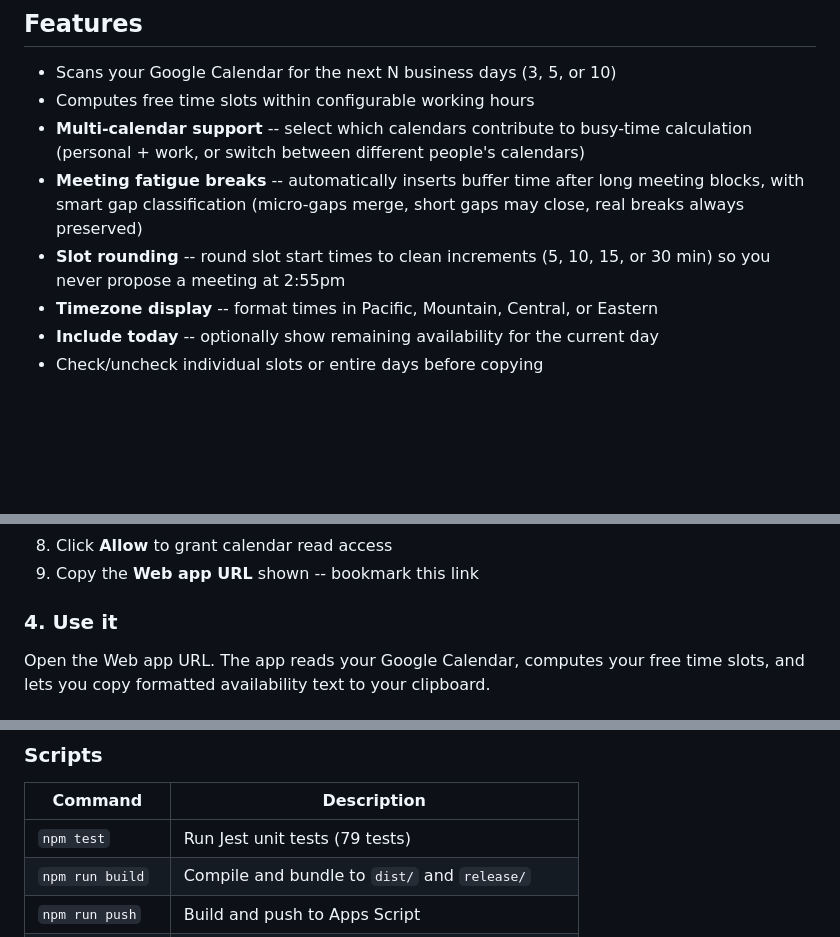
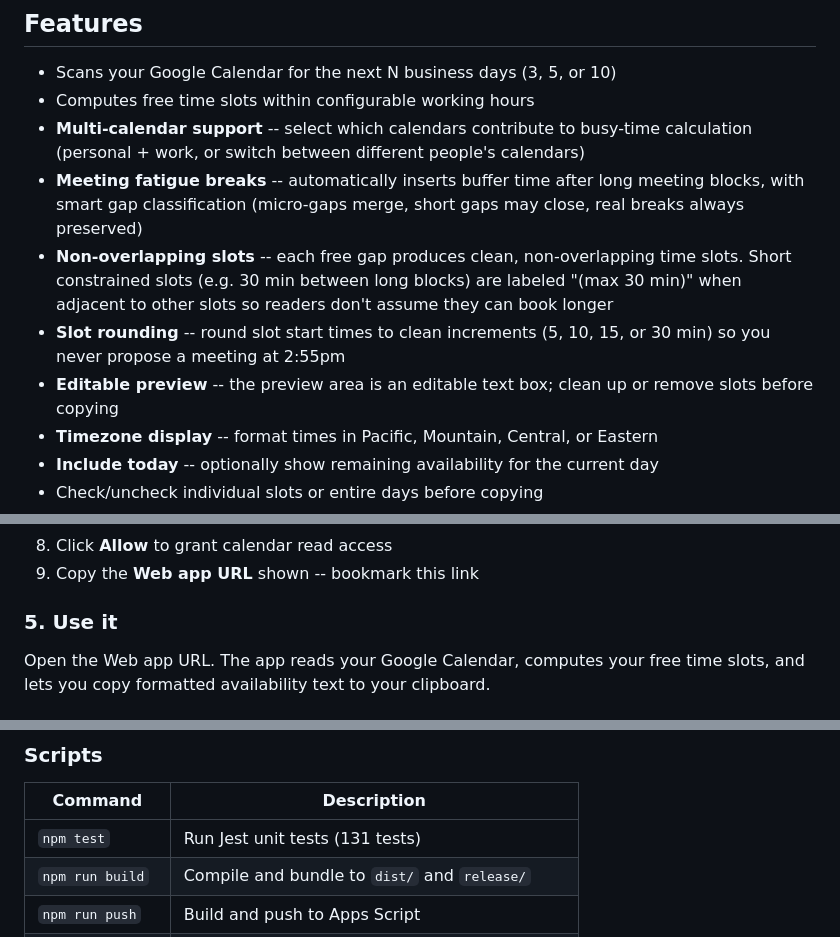
Before and after one commit to science/gcal-timeslot-generator, a Markdown page: README.md, 3 parts joined by grey strips. Drawn GitHub-style; blank space fills up the shorter version.

```diff
--- a/README.md
+++ b/README.md
@@ -8,7 +8,9 @@ A Google Apps Script web app that reads your Google Calendar and generates copya
 - Computes free time slots within configurable working hours
 - **Multi-calendar support** -- select which calendars contribute to busy-time calculation (personal + work, or switch between different people's calendars)
 - **Meeting fatigue breaks** -- automatically inserts buffer time after long meeting blocks, with smart gap classification (micro-gaps merge, short gaps may close, real breaks always preserved)
+- **Non-overlapping slots** -- each free gap produces clean, non-overlapping time slots. Short constrained slots (e.g. 30 min between long blocks) are labeled "(max 30 min)" when adjacent to other slots so readers don't assume they can book longer
 - **Slot rounding** -- round slot start times to clean increments (5, 10, 15, or 30 min) so you never propose a meeting at 2:55pm
+- **Editable preview** -- the preview area is an editable text box; clean up or remove slots before copying
 - **Timezone display** -- format times in Pacific, Mountain, Central, or Eastern
 - **Include today** -- optionally show remaining availability for the current day
 - Check/uncheck individual slots or entire days before copying
@@ -95,7 +109,7 @@ The pre-built files are in the [`release/`](release/) folder of this repository.
 8. Click **Allow** to grant calendar read access
 9. Copy the **Web app URL** shown -- bookmark this link
 
-### 4. Use it
+### 5. Use it
 
 Open the Web app URL. The app reads your Google Calendar, computes your free time slots, and lets you copy formatted availability text to your clipboard.
 
@@ -208,7 +228,7 @@ This compiles TypeScript, bundles with Rollup, pushes to Apps Script, creates a
 
 | Command | Description |
 |---------|-------------|
-| `npm test` | Run Jest unit tests (79 tests) |
+| `npm test` | Run Jest unit tests (131 tests) |
 | `npm run build` | Compile and bundle to `dist/` and `release/` |
 | `npm run push` | Build and push to Apps Script |
 | `npm run deploy` | Build, push, create version, update deployment |
```
Also changed, not shown: other parts of README.md (+26 -8 lines), CLAUDE.md (+12 -8 lines).
